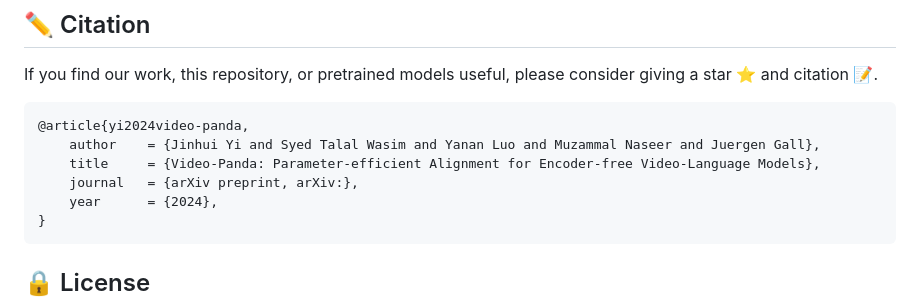
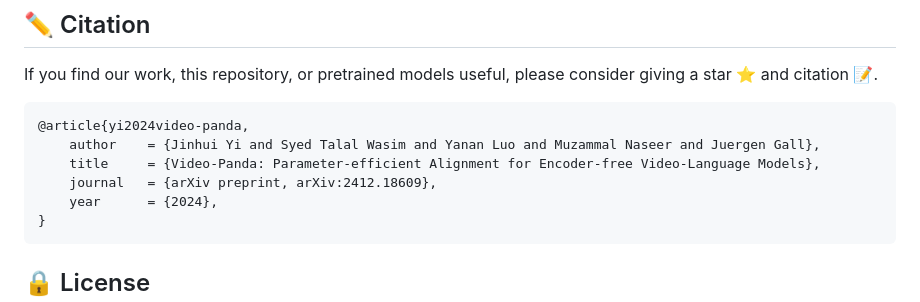
Before and after one commit to jh-yi/Video-Panda, a Markdown page: README.md, the part around the change. GitHub-like rendering.

````diff
--- a/README.md
+++ b/README.md
@@ -65,7 +65,7 @@ If you find our work, this repository, or pretrained models useful, please consi
 @article{yi2024video-panda,
     author    = {Jinhui Yi and Syed Talal Wasim and Yanan Luo and Muzammal Naseer and Juergen Gall},
     title     = {Video-Panda: Parameter-efficient Alignment for Encoder-free Video-Language Models},
-    journal   = {arXiv preprint, arXiv:},
+    journal   = {arXiv preprint, arXiv:2412.18609},
     year      = {2024},
 }
 ```
````
